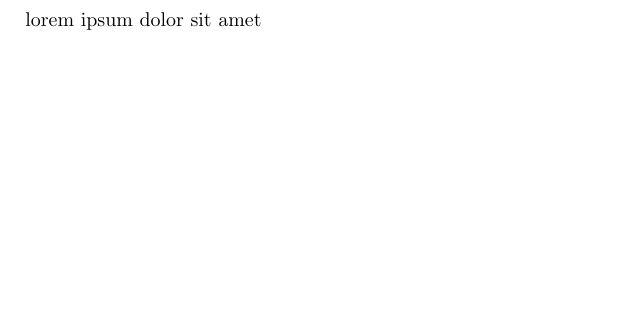
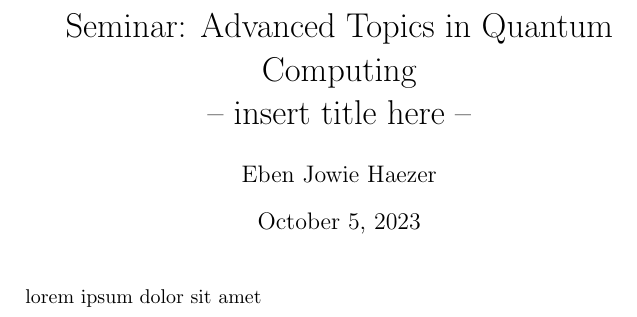
Before and after one commit to ge42faz/qsem-23w, a LaTeX document (report.tex): part of the page, cut at the place of the change, the shorter picture padded with empty space. Compiled offline with pdfLaTeX.

Commit message:
feat: add title

```diff
--- a/report.tex
+++ b/report.tex
@@ -1,6 +1,16 @@
 \documentclass {article}
+
+\title {
+	Seminar: Advanced Topics in Quantum Computing \\
+	-- insert title here --
+}
+\author {Eben Jowie Haezer}
+\date {\today}
+
 \begin {document}
+\maketitle
 
 lorem ipsum dolor sit amet
 
+
 \end {document}
```
Also changed, not shown: report.pdf.
